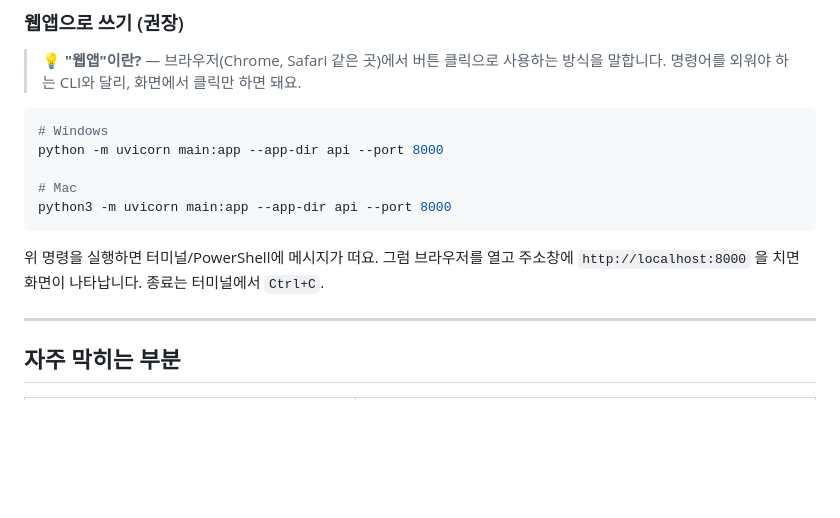
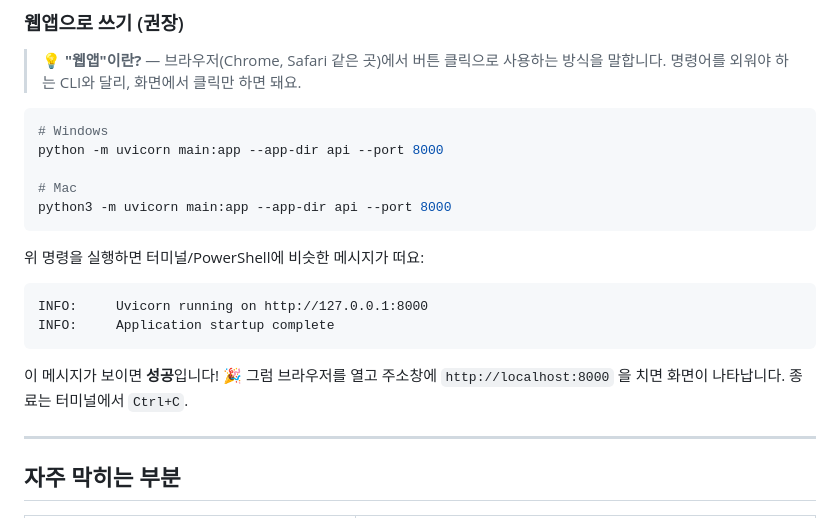
Before and after one commit to strategypmo062/sns-report, a Markdown page: README.md, the part around the change. Rendered like a GitHub page; blank space fills up the shorter version.

Commit message:
Docs: uvicorn 실행 후 예상되는 메시지 예시 추가
성공 메시지 예시로 사용자가 정상 상태인지 확인 가능하게

Co-Authored-By: Claude Opus 4.6 (1M context) <noreply@anthropic.com>

````diff
--- a/README.md
+++ b/README.md
@@ -317,7 +317,14 @@ python -m uvicorn main:app --app-dir api --port 8000
 python3 -m uvicorn main:app --app-dir api --port 8000
 ```
 
-위 명령을 실행하면 터미널/PowerShell에 메시지가 떠요. 그럼 브라우저를 열고 주소창에 `http://localhost:8000` 을 치면 화면이 나타납니다.
+위 명령을 실행하면 터미널/PowerShell에 비슷한 메시지가 떠요:
+
+```
+INFO:     Uvicorn running on http://127.0.0.1:8000
+INFO:     Application startup complete
+```
+
+이 메시지가 보이면 **성공**입니다! 🎉 그럼 브라우저를 열고 주소창에 `http://localhost:8000` 을 치면 화면이 나타납니다.
 종료는 터미널에서 `Ctrl+C`.
 
 ---
````
